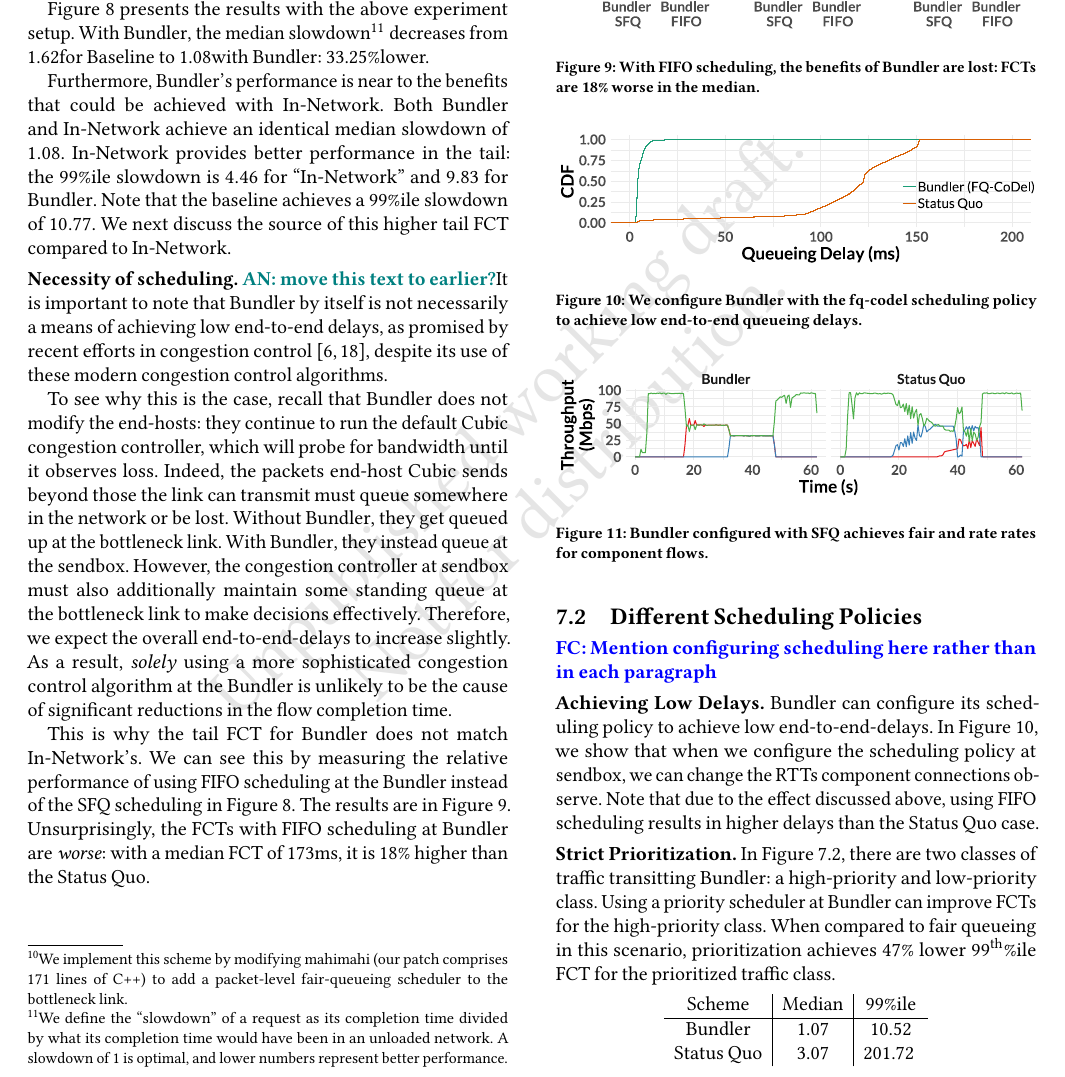
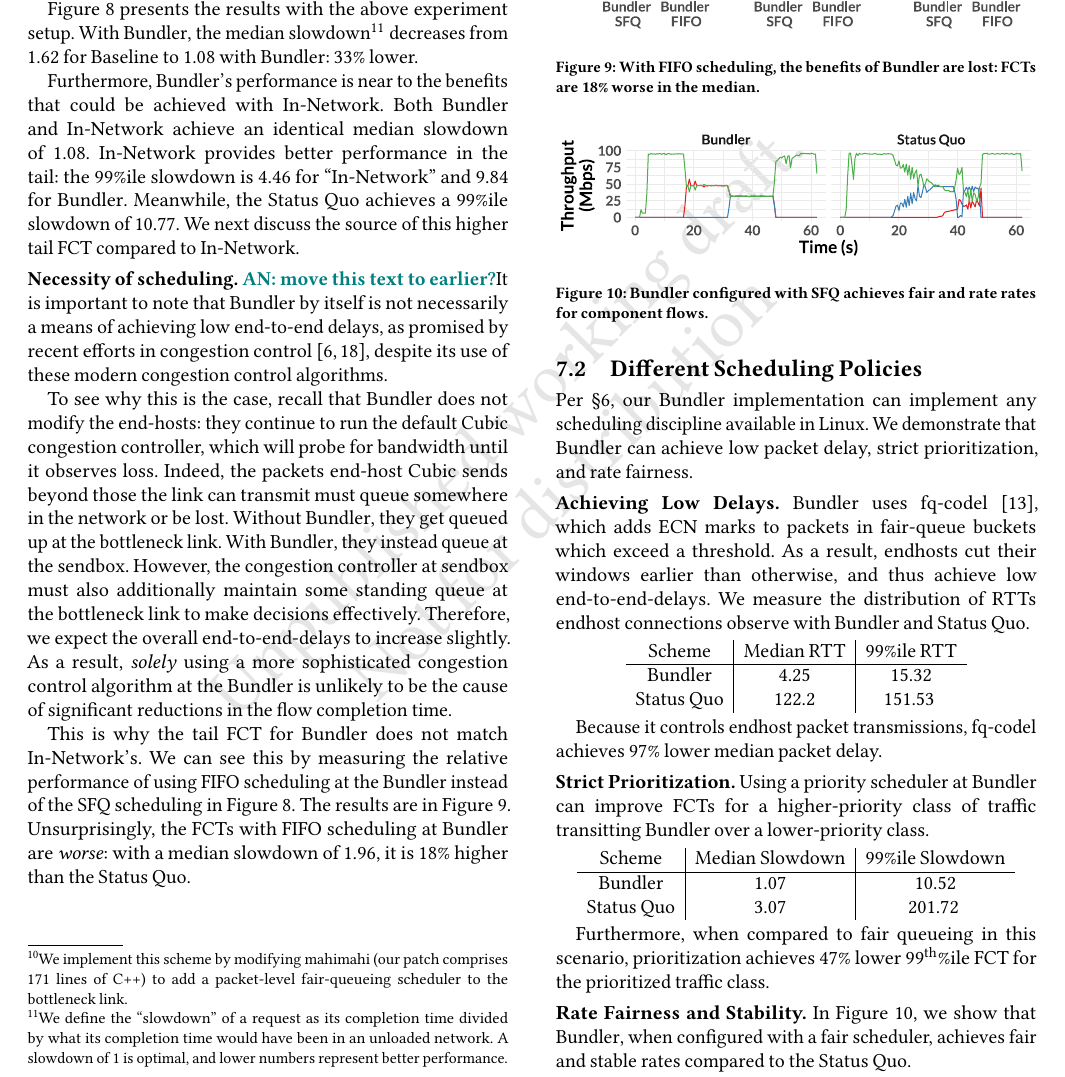
Before and after one commit to akshayknarayan/bundler-paper, a LaTeX paper (bundler-sigcomm19.tex, which reads eval.tex, fifo-not-enough.tex, lowdelays.tex): part of page 10 of 14, cut so that both start at the same text. Compiled offline with pdfLaTeX.

Commit message:
lowdelays experiment becomes table

```diff
--- a/eval.tex
+++ b/eval.tex
@@ -56,15 +56,15 @@
 Figure~\ref{fig:eval:best} presents the results with the above experiment setup.
 With \name, the median
 slowdown\footnote{We define the ``slowdown'' of a request as its completion time divided by what its completion time would have been in an unloaded network. A slowdown of $1$ is optimal, and lower numbers represent better performance.}
-decreases from \overviewBenefitsBaselineMedian % %$1.62$
-for Baseline to \overviewBenefitsBundlerMedian %$1.08$
-with \name: \overviewBenefitsBundlerMedianImprovement %33\%
+decreases from \overviewBenefitsBaselineMedian
+for Baseline to \overviewBenefitsBundlerMedian
+with \name: \overviewBenefitsBundlerMedianImprovement
 lower.
 
 Furthermore, \name's performance is near to the benefits that could be achieved with \optimal.
-Both \name and \optimal achieve an identical median slowdown of $1.08$.
-\optimal provides better performance in the tail: the $99\%$ile slowdown is $4.46$ for ``\optimal'' and $9.83$ for \name.
-Note that the baseline achieves a $99\%$ile slowdown of $10.77$.
+Both \name and \optimal achieve an identical median slowdown of \overviewBenefitsBundlerMedian.
+\optimal provides better performance in the tail: the $99\%$ile slowdown is \overviewBenefitsOptimalTail for ``\optimal'' and \overviewBenefitsBundlerTail for \name.
+Meanwhile, the \baseline achieves a $99\%$ile slowdown of \overviewBenefitsBaselineTail.
 We next discuss the source of this higher tail FCT compared to \optimal.
 
 \paragrapha{Necessity of scheduling} \an{move this text to earlier?}It is important to note that \name by itself is not necessarily a means of achieving low end-to-end delays, as promised by recent efforts in congestion control~\cite{copa, nimbus}, despite its use of these modern congestion control algorithms.
@@ -76,25 +76,27 @@
 Therefore, we expect the overall end-to-end-delays to increase slightly.
 As a result, \emph{solely} using a more sophisticated congestion control algorithm at the \name is unlikely to be the cause of significant reductions in the flow completion time.
 
+\input{fifo-not-enough}
 This is why the tail FCT for \name does not match \optimal's.
 We can see this by measuring the relative performance of using FIFO scheduling at the \name instead of the SFQ scheduling in Figure~\ref{fig:eval:best}.
 The results are in Figure~\ref{fig:eval:fifo}.
-Unsurprisingly, the FCTs with FIFO scheduling at \name are \emph{worse}: with a median FCT of $173$ms, it is $18$\% higher than the \baseline.
-\input{fifo-not-enough}
+Unsurprisingly, the FCTs with FIFO scheduling at \name are \emph{worse}: with a median slowdown of \overviewBenefitsFifoMedian, it is \overviewBenefitsFifoWorse higher than the \baseline.
 
 \subsection{Different Scheduling Policies}\label{s:eval:policies}
-\fc{Mention configuring scheduling here rather than in each paragraph}
+Per \S\ref{s:impl}, our \name implementation can implement any scheduling discipline available in Linux. We demonstrate that \name can achieve low packet delay, strict prioritization, and rate fairness.
 
+\paragrapha{Achieving Low Delays}
+\name uses fq-codel~\cite{fq-codel}, which adds ECN marks to packets in fair-queue buckets which exceed a threshold.
+As a result, endhosts cut their windows earlier than otherwise, and thus achieve low end-to-end-delays.
+We measure the distribution of RTTs endhost connections observe with \name and \baseline.
 \input{lowdelays}
-\paragrapha{Achieving Low Delays}
-\name can configure its scheduling policy to achieve low end-to-end-delays.
-In Figure~\ref{fig:eval:lowdelays}, we show that when we configure the scheduling policy at \inbox, we can change the RTTs component connections observe.
-Note that due to the effect discussed above, using FIFO scheduling results in higher delays than the \baseline case.
+Because it controls endhost packet transmissions, fq-codel achieves \delaysImprovement lower median packet delay.
+%Note that due to the effect discussed above, using FIFO scheduling results in higher delays than the \baseline case.
 
 \paragrapha{Strict Prioritization}\label{s:eval:strictprio}
-In Figure~\ref{fig:eval:strict-prio}, there are two classes of traffic transitting \name: a high-priority and low-priority class. Using a priority scheduler at \name can improve FCTs for the high-priority class.
-When compared to fair queueing in this scenario, prioritization achieves $47$\% lower $99^{\text{th}}$\%ile FCT for the prioritized traffic class.
+Using a priority scheduler at \name can improve FCTs for a higher-priority class of traffic transitting \name over a lower-priority class.
 \input{strict-prio}
+Furthermore, when compared to fair queueing in this scenario, prioritization achieves $47$\% lower $99^{\text{th}}$\%ile FCT for the prioritized traffic class.
 
 \input{waterfall}
 \paragrapha{Rate Fairness and Stability}\label{s:eval:waterfall}
--- a/fifo-not-enough.tex
+++ b/fifo-not-enough.tex
@@ -8,3 +8,5 @@
     \caption{With FIFO scheduling, the benefits of \name are lost: FCTs are 18\% worse in the median.}
     \label{fig:eval:fifo}
 \end{figure}
+\newcommand{\overviewBenefitsFifoMedian}{1.96\xspace}
+\newcommand{\overviewBenefitsFifoWorse}{18\%\xspace}
--- a/lowdelays.tex
+++ b/lowdelays.tex
@@ -1,10 +1,15 @@
-\begin{figure}
-    \centering
-\begin{knitrout}
-\definecolor{shadecolor}{rgb}{0.969, 0.969, 0.969}\color{fgcolor}
-\includegraphics[width=\maxwidth]{figure/eval:lowdelays-1}
+%\begin{figure}
+%    \centering
 
-\end{knitrout}
-    \caption{We configure \name with the fq-codel scheduling policy to achieve low end-to-end queueing delays.}
+%    \caption{We configure \name with the fq-codel scheduling policy to achieve low end-to-end queueing delays. \name's packet delay is round(delaysImprovement, 0)\% lower in the median.}
+%\end{figure}
+\newcommand{\delaysImprovement}{97\%\xspace}
+\begin{center}
+\begin{tabular}{c|c|c}
+Scheme     &  Median RTT                          &    $99$\%ile  RTT                      \\
+\hline
+Bundler    &  4.25   &    15.32   \\
+\baseline  &  122.2  &    151.53
     \label{fig:eval:lowdelays}
-\end{figure}
+\end{tabular}
+\end{center}
--- a/strict-prio.tex
+++ b/strict-prio.tex
@@ -1,7 +1,7 @@
 
 \begin{center}
 \begin{tabular}{c|c|c}
-Scheme     &  Median                                    &  $99$\%ile                                 \\
+Scheme     &  Median Slowdown                           &  $99$\%ile Slowdown                        \\
 \hline
 Bundler    &  1.07  &  10.52  \\
 \baseline  &  3.07  &  201.72
```
Also changed, not shown: overview-benefits.tex (+7 -7 lines), figure/eval:best-1.pdf, figure/eval:fifo-1.pdf, figure/eval:lowdelays-1.pdf, 4 other files.
